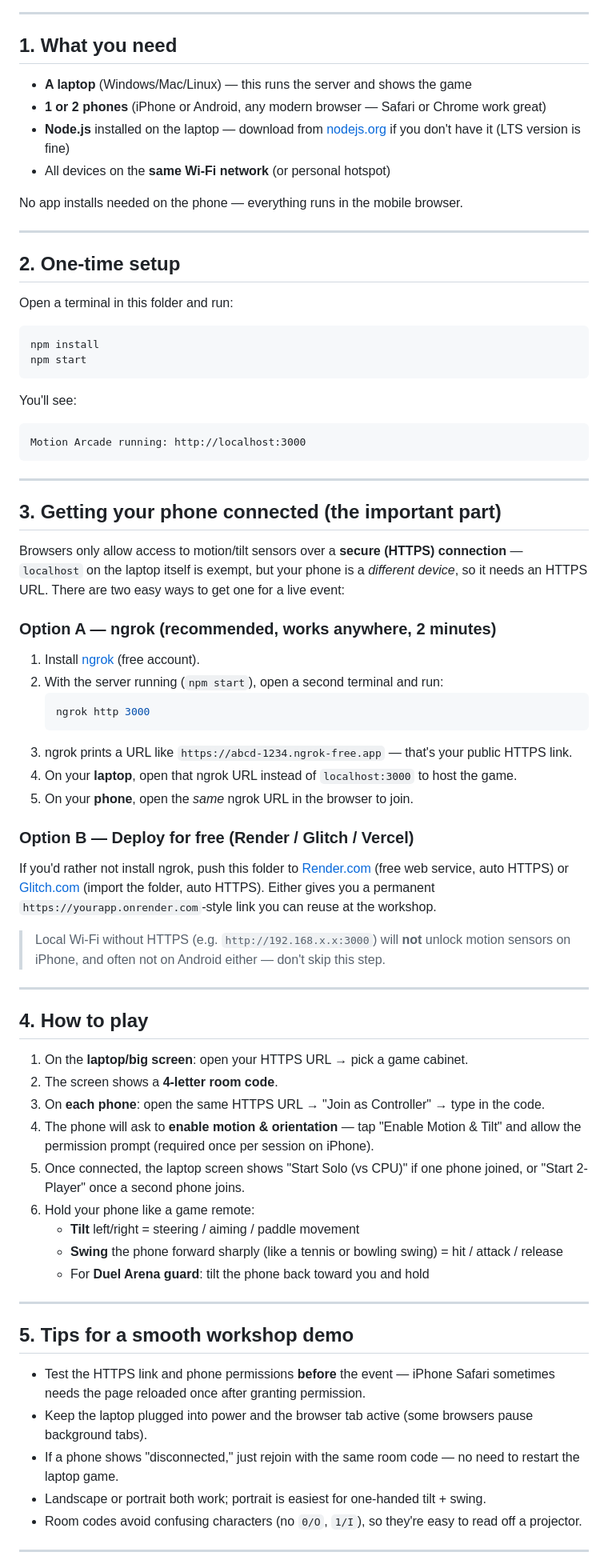
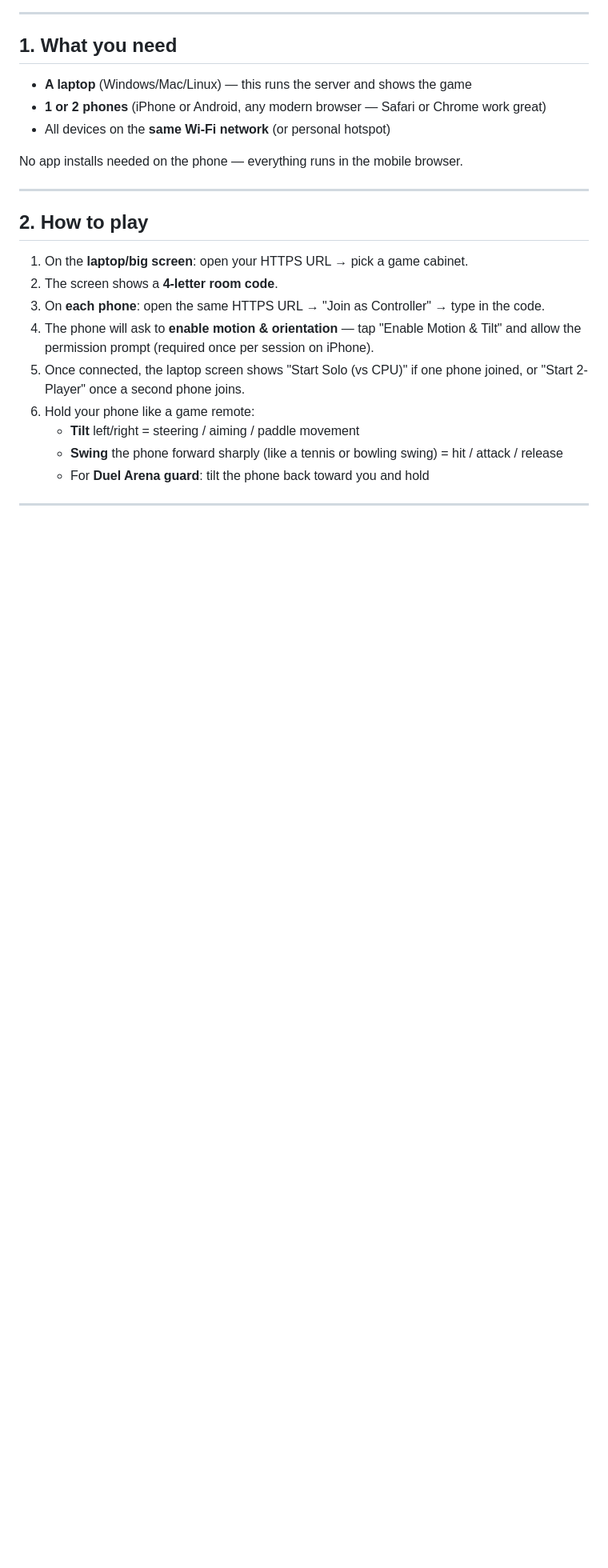
Before and after one commit to MayedaAijaz/motion-arcade, a Markdown page: README.md, the part around one of its changes. Shown at 80% size. Rendered like a GitHub page; blank space fills up the shorter version.

````diff
--- a/README.md
+++ b/README.md
@@ -24,57 +24,16 @@ all rendered on one big screen (laptop/TV/projector).
 
 - **A laptop** (Windows/Mac/Linux) — this runs the server and shows the game
 - **1 or 2 phones** (iPhone or Android, any modern browser — Safari or Chrome work great)
-- **Node.js** installed on the laptop — download from [nodejs.org](https://nodejs.org) if you don't have it (LTS version is fine)
 - All devices on the **same Wi-Fi network** (or personal hotspot)
 
 No app installs needed on the phone — everything runs in the mobile browser.
 
 ---
 
-## 2. One-time setup
 
-Open a terminal in this folder and run:
 
-```bash
-npm install
-npm start
-```
 
-You'll see:
-```
-Motion Arcade running: http://localhost:3000
-```
-
----
-
-## 3. Getting your phone connected (the important part)
-
-Browsers only allow access to motion/tilt sensors over a **secure (HTTPS) connection**
-— `localhost` on the laptop itself is exempt, but your phone is a *different device*,
-so it needs an HTTPS URL. There are two easy ways to get one for a live event:
-
-### Option A — ngrok (recommended, works anywhere, 2 minutes)
-1. Install [ngrok](https://ngrok.com/download) (free account).
-2. With the server running (`npm start`), open a second terminal and run:
-   ```bash
-   ngrok http 3000
-   ```
-3. ngrok prints a URL like `https://abcd-1234.ngrok-free.app` — that's your public HTTPS link.
-4. On your **laptop**, open that ngrok URL instead of `localhost:3000` to host the game.
-5. On your **phone**, open the *same* ngrok URL in the browser to join.
-
-### Option B — Deploy for free (Render / Glitch / Vercel)
-If you'd rather not install ngrok, push this folder to [Render.com](https://render.com)
-(free web service, auto HTTPS) or [Glitch.com](https://glitch.com) (import the folder,
-auto HTTPS). Either gives you a permanent `https://yourapp.onrender.com`-style link
-you can reuse at the workshop.
-
-> Local Wi-Fi without HTTPS (e.g. `http://192.168.x.x:3000`) will **not** unlock motion
-> sensors on iPhone, and often not on Android either — don't skip this step.
-
----
-
-## 4. How to play
+## 2. How to play
 
 1. On the **laptop/big screen**: open your HTTPS URL → pick a game cabinet.
 2. The screen shows a **4-letter room code**.
@@ -88,19 +47,6 @@ you can reuse at the workshop.
    - **Swing** the phone forward sharply (like a tennis or bowling swing) = hit / attack / release
    - For **Duel Arena guard**: tilt the phone back toward you and hold
 
----
-
-## 5. Tips for a smooth workshop demo
-
-- Test the HTTPS link and phone permissions **before** the event — iPhone Safari
-  sometimes needs the page reloaded once after granting permission.
-- Keep the laptop plugged into power and the browser tab active (some browsers pause
-  background tabs).
-- If a phone shows "disconnected," just rejoin with the same room code — no need to
-  restart the laptop game.
-- Landscape or portrait both work; portrait is easiest for one-handed tilt + swing.
-- Room codes avoid confusing characters (no `0/O`, `1/I`), so they're easy to read
-  off a projector.
 
 ---
 
````
Also changed, not shown: other parts of README.md (+2 -2 lines).
